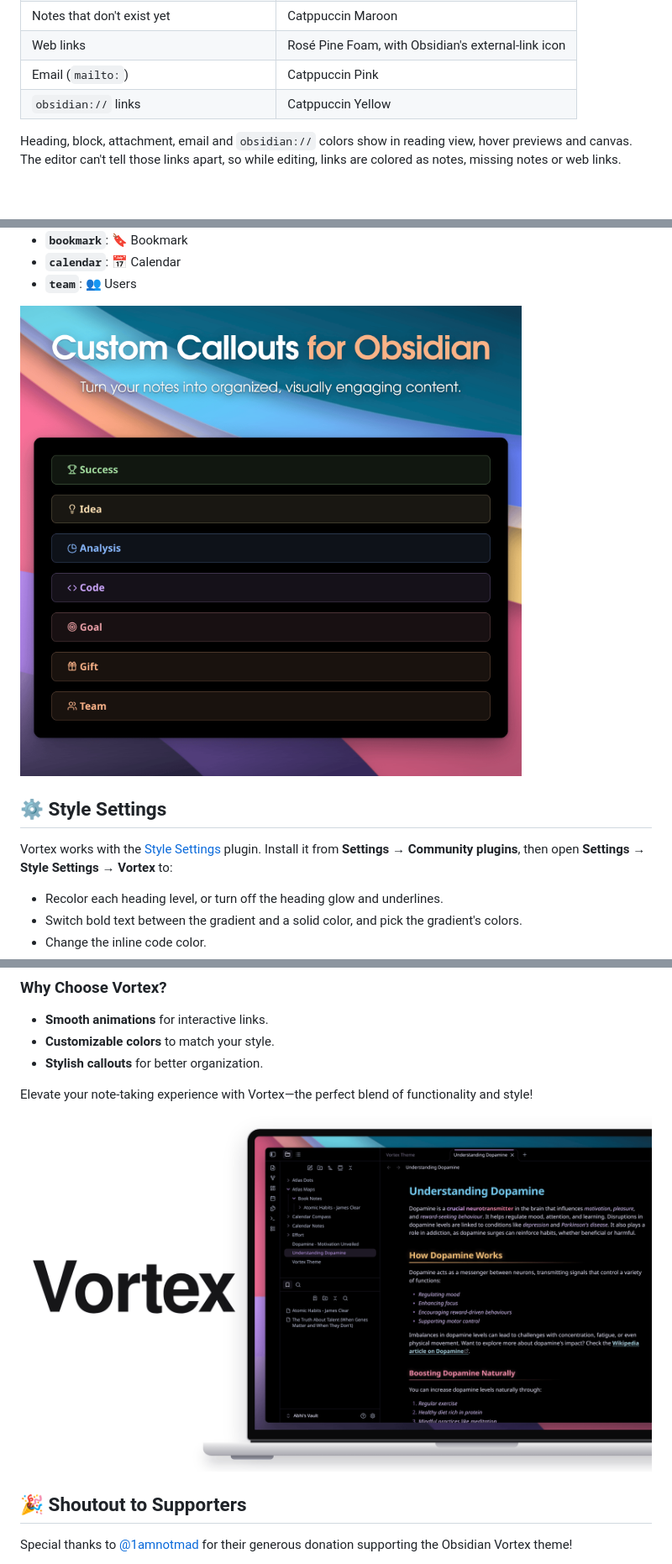
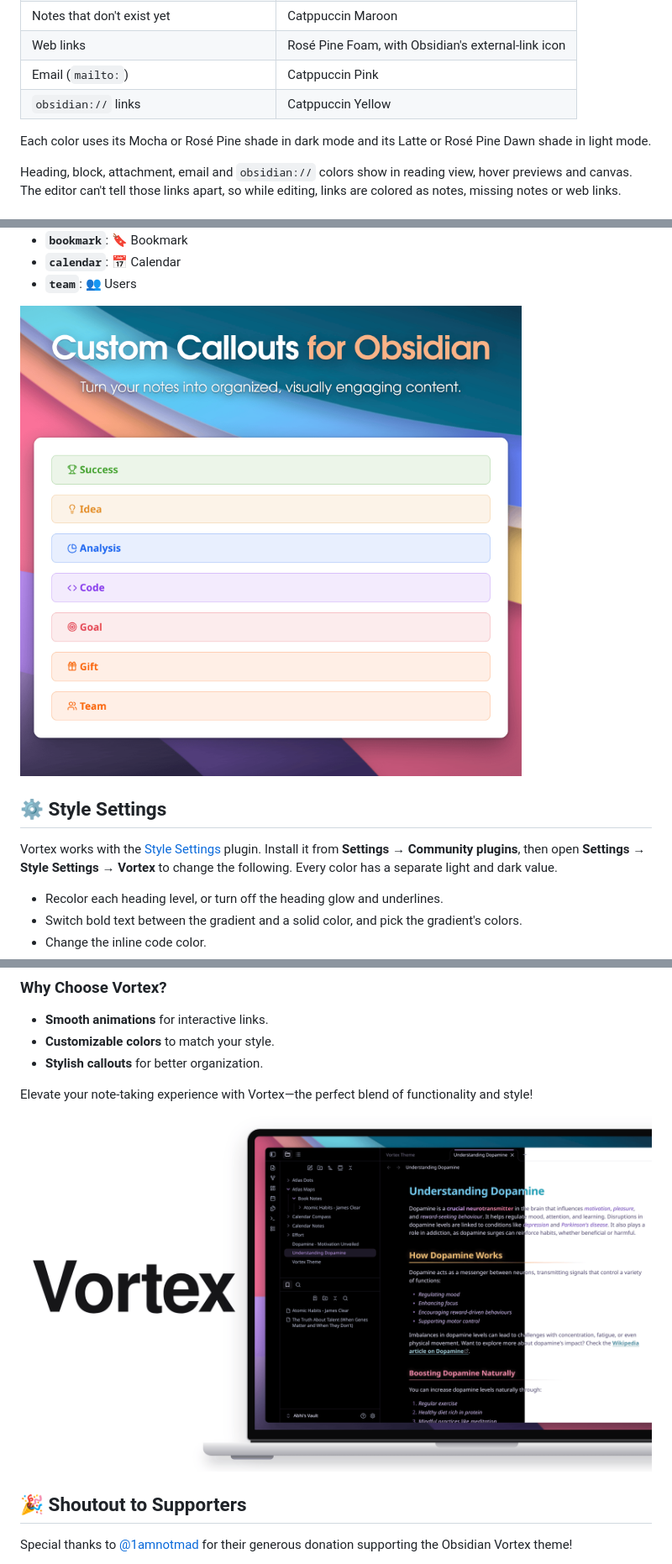
Before and after one commit to abhimangs/obsidian-vortex, a Markdown page: README.md, 3 parts joined by grey strips. Shown at 84% size. Drawn GitHub-style; pictures changed too: assets/callouts.png, assets/laptop-hd.png; folded sections open; blank space fills up the shorter version.

```diff
--- a/README.md
+++ b/README.md
@@ -78,6 +80,8 @@ Links are semibold, and every kind of link gets its own color from the palette:
 | Email (`mailto:`) | Catppuccin Pink |
 | `obsidian://` links | Catppuccin Yellow |
 
+Each color uses its Mocha or Rosé Pine shade in dark mode and its Latte or Rosé Pine Dawn shade in light mode.
+
 Heading, block, attachment, email and `obsidian://` colors show in reading view, hover previews and canvas. The editor can't tell those links apart, so while editing, links are colored as notes, missing notes or web links.
 
 ### Hover Effect
@@ -134,7 +138,7 @@ Below is a list of **custom callouts** with their respective icons. You can use
 
 ## ⚙️ Style Settings
 
-Vortex works with the [Style Settings](https://github.com/community-archive/obsidian-style-settings) plugin. Install it from **Settings → Community plugins**, then open **Settings → Style Settings → Vortex** to:
+Vortex works with the [Style Settings](https://github.com/community-archive/obsidian-style-settings) plugin. Install it from **Settings → Community plugins**, then open **Settings → Style Settings → Vortex** to change the following. Every color has a separate light and dark value.
 
 - Recolor each heading level, or turn off the heading glow and underlines.
 - Switch bold text between the gradient and a solid color, and pick the gradient's colors.
```
Also changed, not shown: other parts of README.md (+5 -3 lines), assets/cover-hd.png, assets/headings.png, cover.png.
